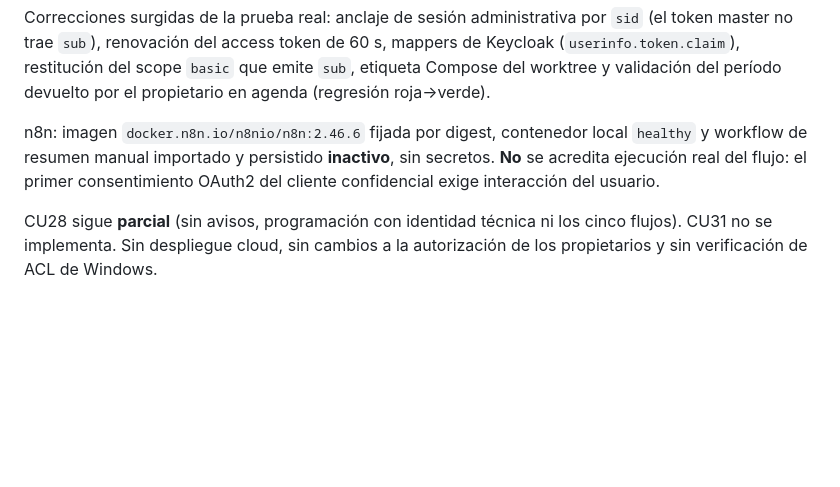
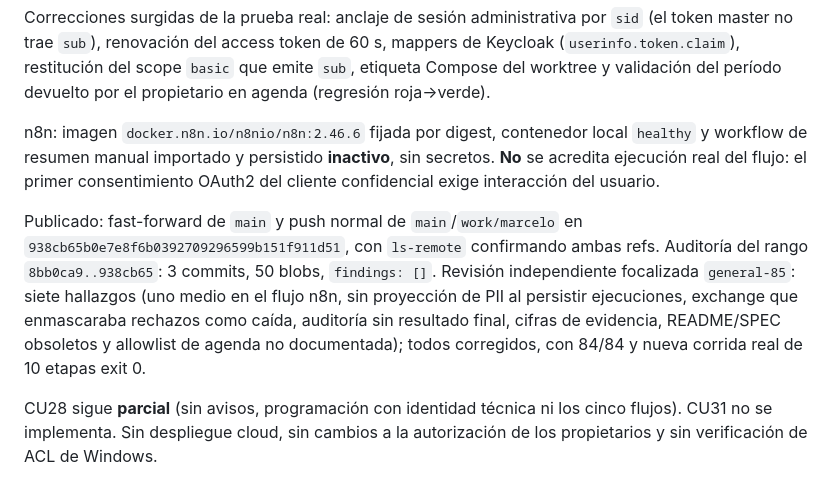
Before and after one commit to marcelojp03/autonexus-ai, a Markdown page: docs/context/STATUS.md, the part around the change. GitHub-like rendering; blank space fills up the shorter version.

Commit message:
docs(cu29): record publication and review outcome

```diff
--- a/docs/context/STATUS.md
+++ b/docs/context/STATUS.md
@@ -11,6 +11,8 @@ Verificación: compilación exit 0, servidor **84/84** (incluye transporte con e
 Correcciones surgidas de la prueba real: anclaje de sesión administrativa por `sid` (el token master no trae `sub`), renovación del access token de 60 s, mappers de Keycloak (`userinfo.token.claim`), restitución del scope `basic` que emite `sub`, etiqueta Compose del worktree y validación del período devuelto por el propietario en agenda (regresión roja→verde).
 
 n8n: imagen `docker.n8n.io/n8nio/n8n:2.46.6` fijada por digest, contenedor local `healthy` y workflow de resumen manual importado y persistido **inactivo**, sin secretos. **No** se acredita ejecución real del flujo: el primer consentimiento OAuth2 del cliente confidencial exige interacción del usuario.
+
+Publicado: fast-forward de `main` y push normal de `main`/`work/marcelo` en `938cb65b0e7e8f6b0392709296599b151f911d51`, con `ls-remote` confirmando ambas refs. Auditoría del rango `8bb0ca9..938cb65`: 3 commits, 50 blobs, `findings: []`. Revisión independiente focalizada `general-85`: siete hallazgos (uno medio en el flujo n8n, sin proyección de PII al persistir ejecuciones, exchange que enmascaraba rechazos como caída, auditoría sin resultado final, cifras de evidencia, README/SPEC obsoletos y allowlist de agenda no documentada); todos corregidos, con 84/84 y nueva corrida real de 10 etapas exit 0.
 
 CU28 sigue **parcial** (sin avisos, programación con identidad técnica ni los cinco flujos). CU31 no se implementa. Sin despliegue cloud, sin cambios a la autorización de los propietarios y sin verificación de ACL de Windows.
 ## CU27 — aceptación funcional Android/PWA entregada, integrada y publicada (2026-11-05)
```
